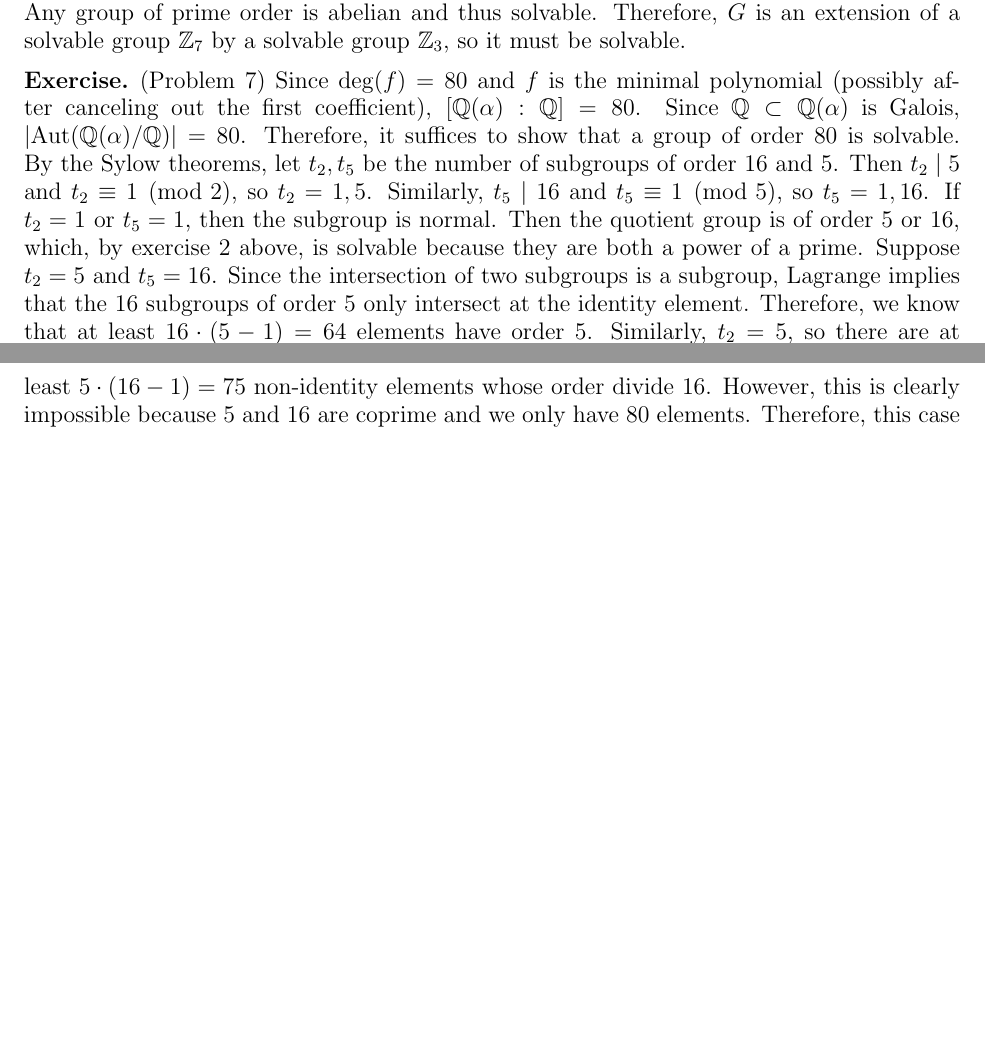
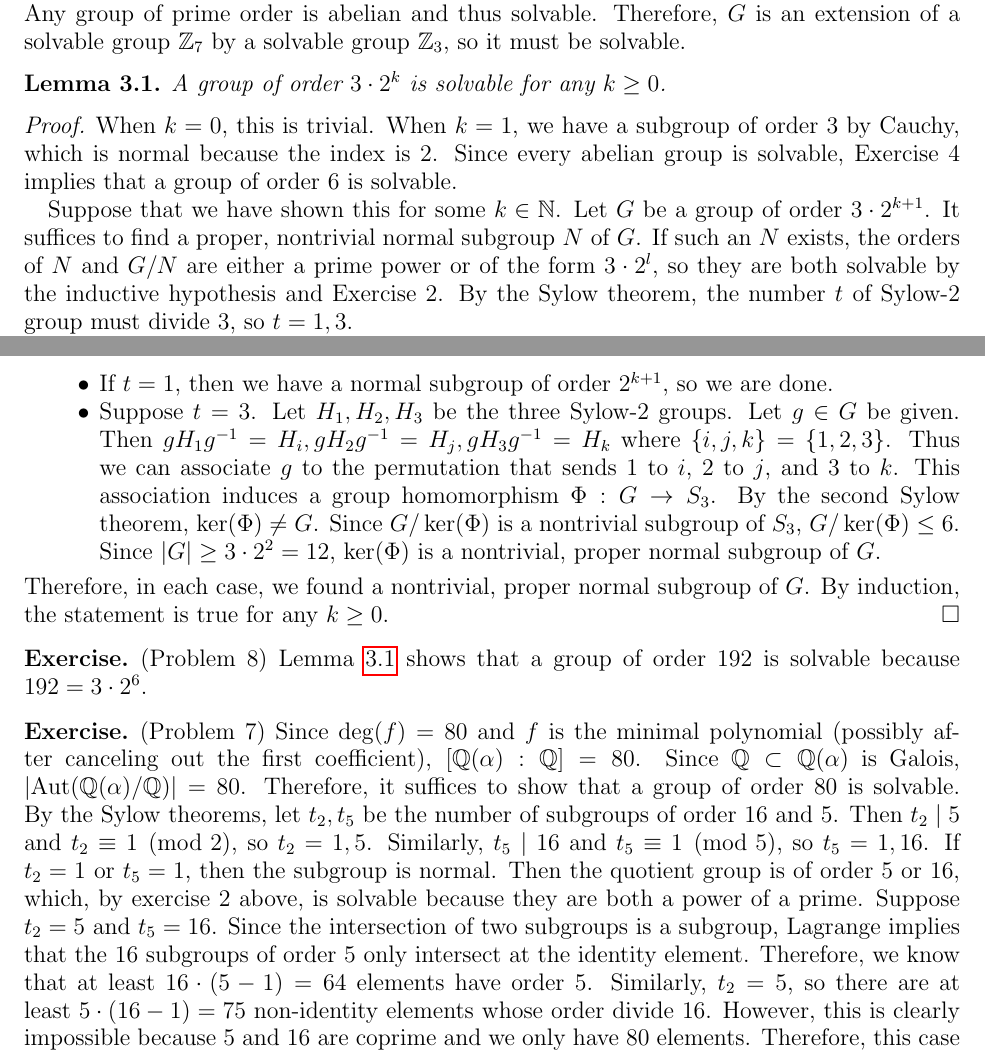
Before and after one commit to hidenori-shinohara/courses, a LaTeX paper (math601/12-6/math601-due-12-6.tex): two parts of pages 2 and 3 of 4, joined at a grey line, cut so that both start at the same text, the shorter picture padded with empty space. Compiled offline with pdfLaTeX.

Commit message:
Finish Problelm 6

```diff
--- a/math601/12-6/math601-due-12-6.tex
+++ b/math601/12-6/math601-due-12-6.tex
@@ -160,6 +161,43 @@
   Any group of prime order is abelian and thus solvable.
   Therefore, $G$ is an extension of a solvable group $\mathbb{Z}_7$ by a solvable group $\mathbb{Z}_3$, so it must be solvable.
 \end{exer}
+
+\begin{lem}\label{twothree}
+  A group of order $3 \cdot 2^k$ is solvable for any $k \geq 0$.
+\end{lem}
+
+\begin{proof}
+  When $k = 0$, this is trivial.
+  When $k = 1$, we have a subgroup of order 3 by Cauchy, which is normal because the index is 2.
+  Since every abelian group is solvable, Exercise 4 implies that a group of order 6 is solvable.
+
+  Suppose that we have shown this for some $k \in \mathbb{N}$.
+  Let $G$ be a group of order $3 \cdot 2^{k + 1}$.
+  It suffices to find a proper, nontrivial normal subgroup $N$ of $G$.
+  If such an $N$ exists, the orders of $N$ and $G / N$ are either a prime power or of the form $3 \cdot 2^l$, so they are both solvable by the inductive hypothesis and Exercise 2.
+  By the Sylow theorem, the number $t$ of Sylow-2 group must divide 3, so $t = 1, 3$.
+  \begin{itemize}
+    \item
+      If $t = 1$, then we have a normal subgroup of order $2^{k + 1}$, so we are done.
+    \item
+      Suppose $t = 3$.
+      Let $H_1, H_2, H_3$ be the three Sylow-2 groups.
+      Let $g \in G$ be given.
+      Then $gH_1g^{-1} = H_i, gH_2g^{-1} = H_j, gH_3g^{-1} = H_k$ where $\{ i, j, k \} = \{ 1, 2, 3 \}$.
+      Thus we can associate $g$ to the permutation that sends 1 to $i$, 2 to $j$, and 3 to $k$.
+      This association induces a group homomorphism $\Phi: G \rightarrow S_3$.
+      By the second Sylow theorem, $\ker(\Phi) \ne G$.
+      Since $G / \ker(\Phi)$ is a nontrivial subgroup of $S_3$, $G / \ker(\Phi) \leq 6$.
+      Since $\abs{G} \geq 3 \cdot 2^2 = 12$, $\ker(\Phi)$ is a nontrivial, proper normal subgroup of $G$.
+  \end{itemize}
+  Therefore, in each case, we found a nontrivial, proper normal subgroup of $G$.
+  By induction, the statement is true for any $k \geq 0$.
+\end{proof}
+
+\begin{exer}{(Problem 8)}
+  Lemma \ref{twothree} shows that a group of order 192 is solvable because $192 = 3 \cdot 2^6$.
+\end{exer}
+
 
 \begin{exer}{(Problem 7)}
   Since $\deg(f) = 80$ and $f$ is the minimal polynomial (possibly after canceling out the first coefficient), $[\mathbb{Q}(\alpha):\mathbb{Q}] = 80$.
```
Also changed, not shown: math601/12-6/math601-due-12-6.pdf, math601/12-6/math601-due-12-6.tex (1 more changed lines).
